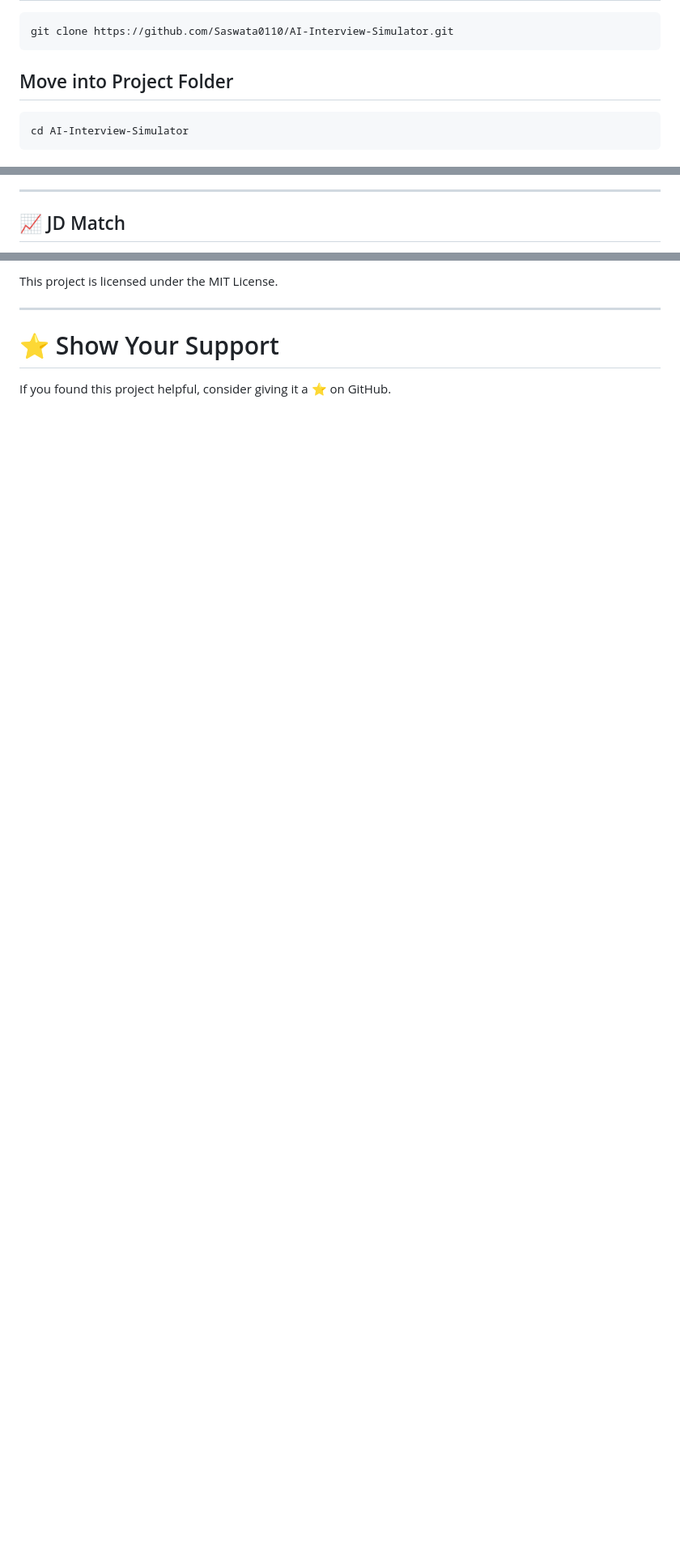
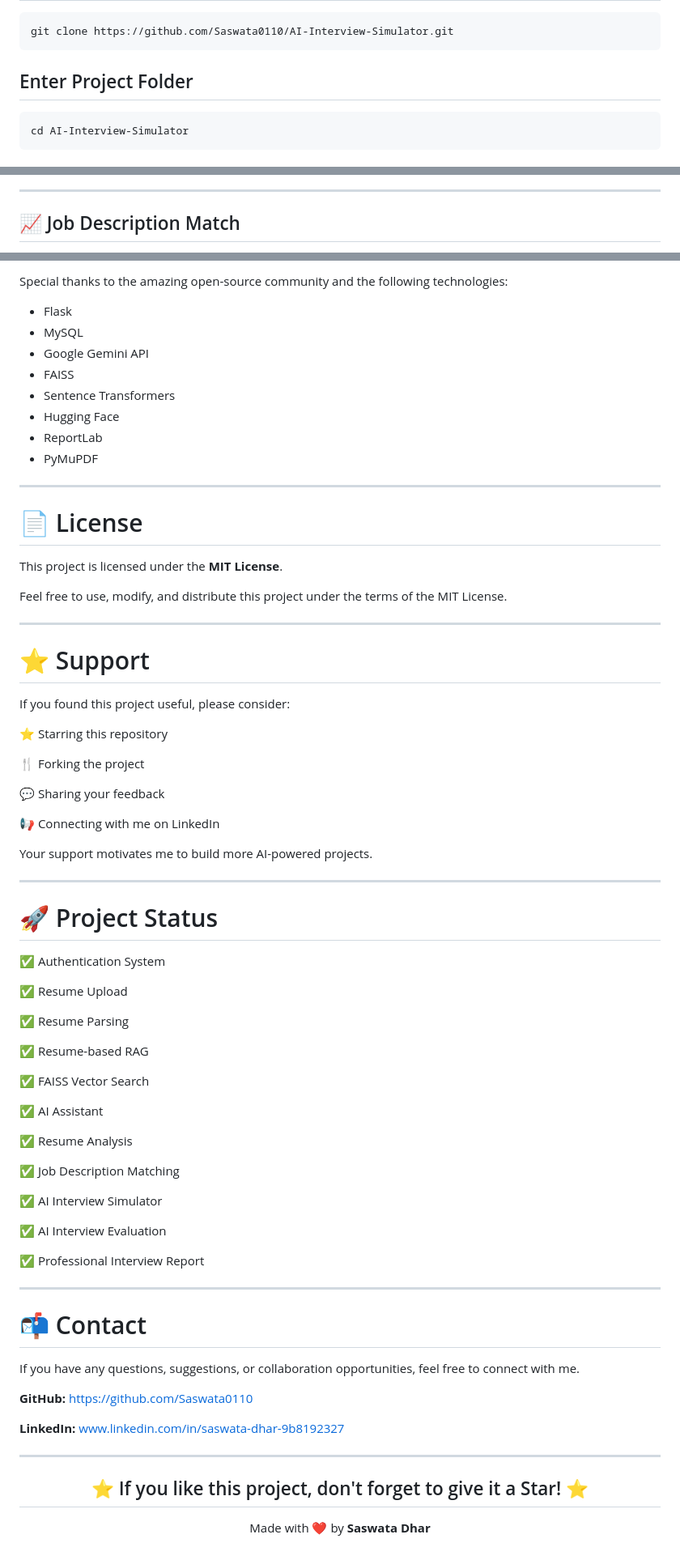
Before and after one commit to Saswata0110/AI-Interview-Simulator, a Markdown page: README.md, 3 parts joined by grey strips. Shown at 81% size. GitHub-like rendering; blank space fills up the shorter version.

````diff
--- a/README.md
+++ b/README.md
@@ -152,7 +192,7 @@ AI-Interview-Simulator
 git clone https://github.com/Saswata0110/AI-Interview-Simulator.git
 ```
 
-## Move into Project Folder
+## Enter Project Folder
 
 ```bash
 cd AI-Interview-Simulator
@@ -260,5 +323,5 @@ _Add Screenshot_
 
 ---
 
-## 📈 JD Match
+## 📈 Job Description Match
 
@@ -323,8 +431,81 @@ https://www.linkedin.com/
 
-This project is licensed under the MIT License.
+Special thanks to the amazing open-source community and the following technologies:
+
+- Flask
+- MySQL
+- Google Gemini API
+- FAISS
+- Sentence Transformers
+- Hugging Face
+- ReportLab
+- PyMuPDF
 
 ---
 
-# ⭐ Show Your Support
+# 📄 License
 
-If you found this project helpful, consider giving it a ⭐ on GitHub.
+This project is licensed under the **MIT License**.
+
+Feel free to use, modify, and distribute this project under the terms of the MIT License.
+
+---
+
+# ⭐ Support
+
+If you found this project useful, please consider:
+
+⭐ Starring this repository
+
+🍴 Forking the project
+
+💬 Sharing your feedback
+
+📢 Connecting with me on LinkedIn
+
+Your support motivates me to build more AI-powered projects.
+
+---
+
+# 🚀 Project Status
+
+✅ Authentication System
+
+✅ Resume Upload
+
+✅ Resume Parsing
+
+✅ Resume-based RAG
+
+✅ FAISS Vector Search
+
+✅ AI Assistant
+
+✅ Resume Analysis
+
+✅ Job Description Matching
+
+✅ AI Interview Simulator
+
+✅ AI Interview Evaluation
+
+✅ Professional Interview Report
+
+---
+
+# 📬 Contact
+
+If you have any questions, suggestions, or collaboration opportunities, feel free to connect with me.
+
+**GitHub:** https://github.com/Saswata0110
+
+**LinkedIn:** www.linkedin.com/in/saswata-dhar-9b8192327
+
+---
+
+<div align="center">
+
+## ⭐ If you like this project, don't forget to give it a Star! ⭐
+
+Made with ❤️ by **Saswata Dhar**
+
+</div>
````
Also changed, not shown: other parts of README.md (+158 -50 lines).
